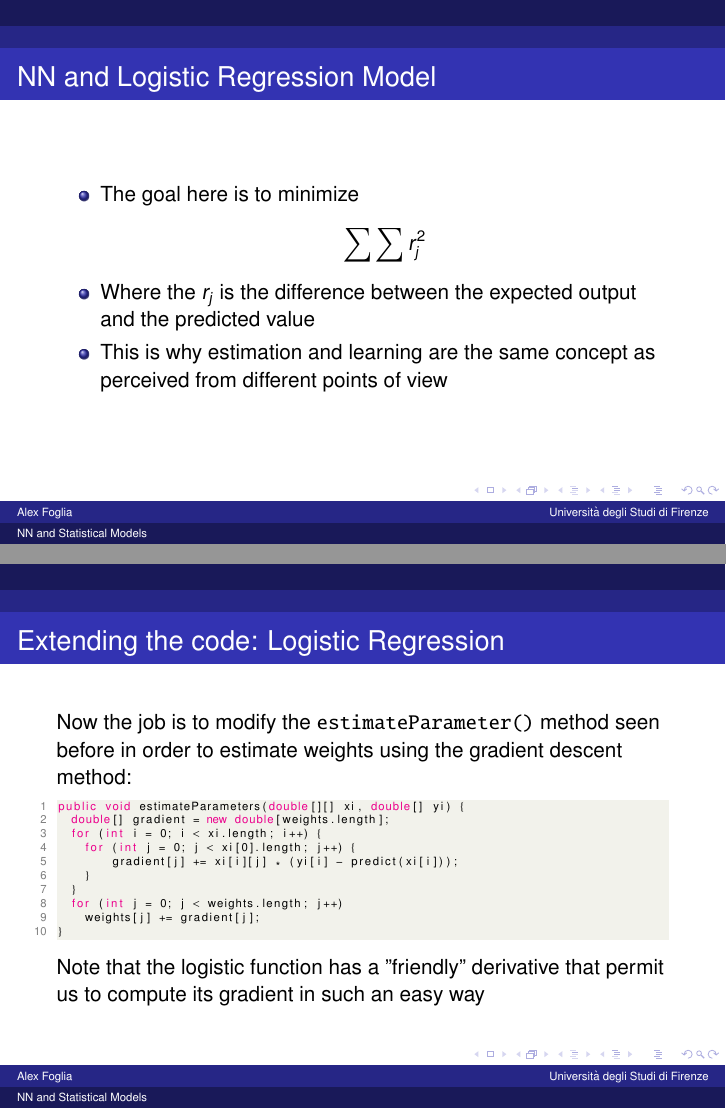
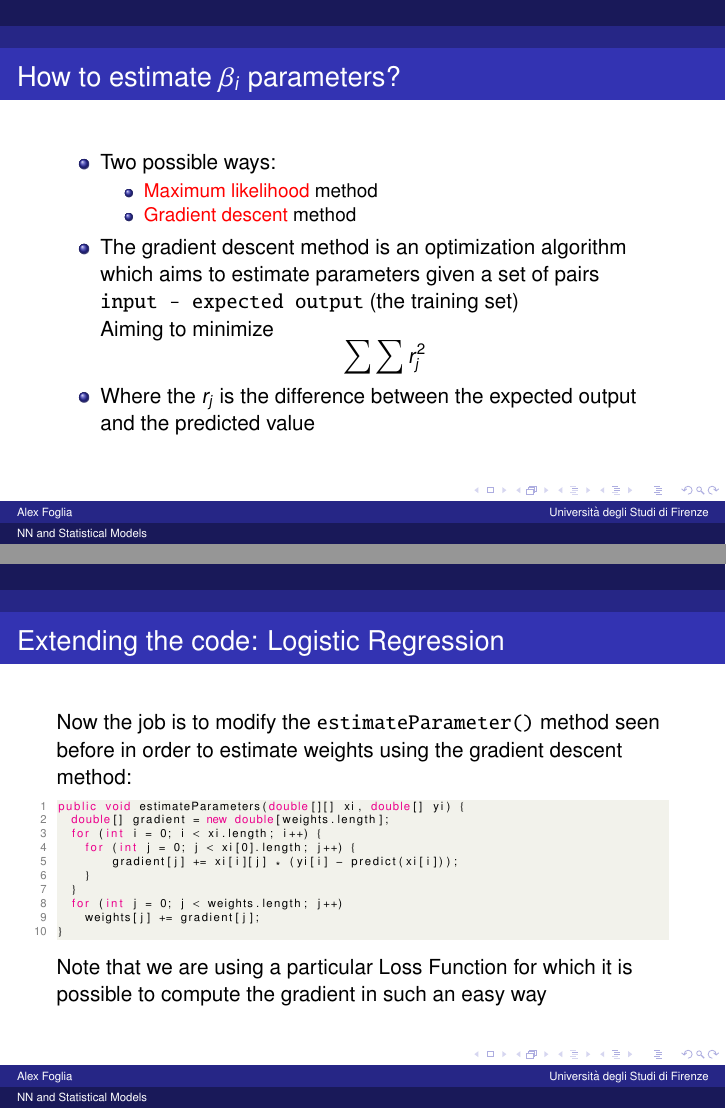
Before and after one commit to alexfoglia1/MASL, LaTeX slides (exam/Presentazione/presentazione.tex): pages 15 and 27 of 39 before the commit and pages 14 and 26 of 38 after it, joined at a grey line. Compiled offline with pdfLaTeX.

Commit message:
fixed typos

```diff
--- a/exam/Presentazione/presentazione.tex
+++ b/exam/Presentazione/presentazione.tex
@@ -209,5 +209,5 @@ $$
 	\item That is, exactly, what a perceptron with a logistic activation function computes
 \end{itemize}
 \end{frame}
-\begin{frame}{NN and Logistic Regression Model}
+\begin{frame}{How to estimate $\beta_i$ parameters?}
 \begin{itemize}
@@ -223,10 +220,7 @@ $$
-\begin{frame}{NN and Logistic Regression Model}
-\begin{itemize}
-	\item The goal here is to minimize 	$$
+	\\*Aiming to minimize 	$$
 	\sum \sum r_j^2
 	$$
 	\item	Where the $r_j$ is the difference between the expected output and the predicted value
-	\item This is why estimation and learning are the same concept as perceived from different points of view
 \end{itemize}
 \end{frame}
 \begin{frame}{NN and Logistic Regression Model}
@@ -399,7 +393,7 @@ public void estimateParameters(double[][] xi, double[] yi) {
 		weights[j] += gradient[j];
 }
 \end{lstlisting}
-Note that the logistic function has a "friendly" derivative that permit us to compute its gradient in such an easy way
+Note that we are using a particular Loss Function for which it is possible to compute the gradient in such an easy way
 \end{frame}
 \begin{frame}[fragile]{Extending the code: Logistic Regression}
 Consider this piece of python code:
```
Also changed, not shown: exam/Relazione/relazione.tex (+3 -3 lines), exam/Presentazione/presentazione.pdf, exam/Relazione/relazione.pdf, exam/Presentazione/presentazione.tex (7 more changed lines), 7 other files.
